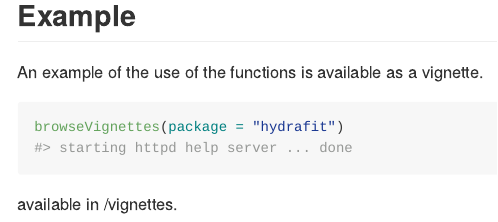
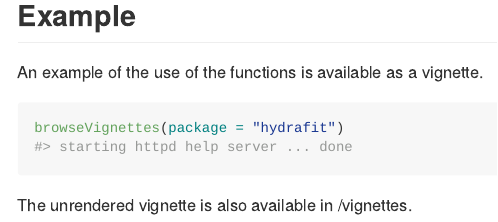
Before and after one commit to brownegm/hydrafit, an R Markdown document (README.Rmd): the page in a window 1100 px wide, from 470 px down before the commit and from 750 px down after it, so that both start at the same text. The pictures show the output file README.md that the author committed with the source, drawn offline in the style of GitHub; long lines of code are wrapped.

Commit message:
readme update

````diff
--- a/README.Rmd
+++ b/README.Rmd
@@ -35,4 +35,4 @@ An example of the use of the functions is available as a vignette.
 ```{r}
 browseVignettes(package = "hydrafit")
 ```
-available in /vignettes.
+The unrendered vignette is also available in /vignettes.
````
Also changed, not shown: README.md.
